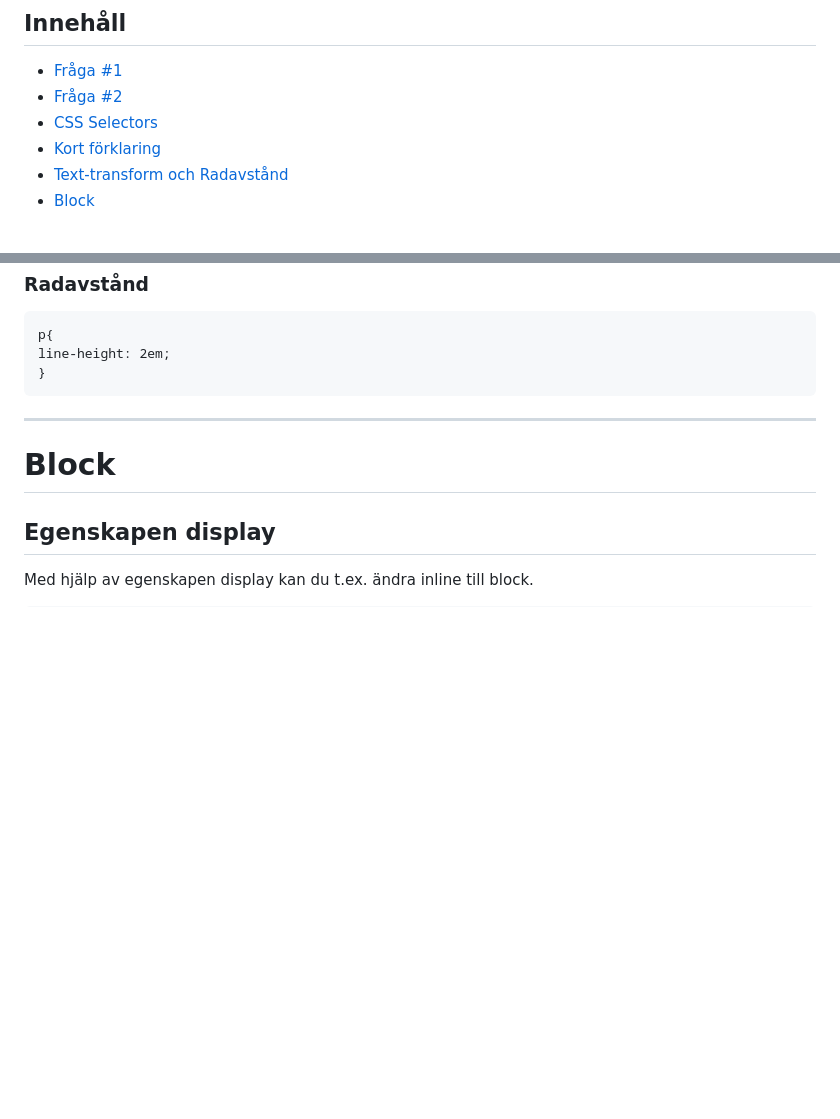
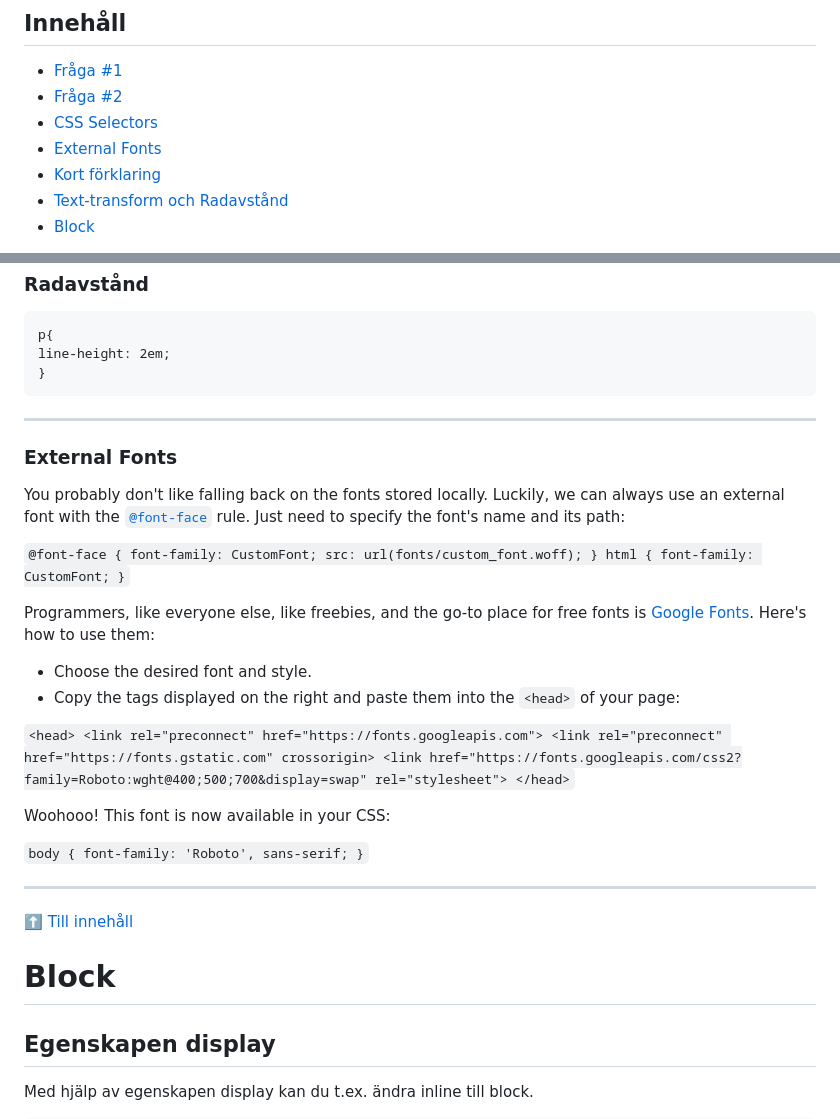
Before and after one commit to WEBD26JON/HTML-CSS, a Markdown page: Kursmoment02.md, 2 parts joined by grey strips. Rendered like a GitHub page; blank space fills up the shorter version.

Commit message:
Add External Fonts section to Kursmoment02.md
Added section on using external fonts with examples.

```diff
--- a/Kursmoment02.md
+++ b/Kursmoment02.md
@@ -4,6 +4,7 @@
 - [Fråga #1](#fråga-1)
 - [Fråga #2](#fråga-2)
 - [CSS Selectors](#css-selectors)
+- [External Fonts](#external-fonts)
 - [Kort förklaring](#kort-förklaring)
 - [Text-transform och Radavstånd](#text-transform)
 - [Block](#block)
@@ -273,6 +274,26 @@ line-height: 2em;
 
 ---
 
+### External Fonts
+
+You probably don't like falling back on the fonts stored locally. Luckily, we can always use an external font with the [`@font-face`](https://www.w3schools.com/cssref/css3_pr_font-face_rule.php) rule. Just need to specify the font's name and its path:
+
+`@font-face { font-family: CustomFont; src: url(fonts/custom_font.woff); } html { font-family: CustomFont; }`
+
+Programmers, like everyone else, like freebies, and the go-to place for free fonts is [Google Fonts](https://fonts.google.com/). Here's how to use them:
+
+- Choose the desired font and style.
+- Copy the tags displayed on the right and paste them into the `<head>` of your page:
+
+`<head> <link rel="preconnect" href="https://fonts.googleapis.com"> <link rel="preconnect" href="https://fonts.gstatic.com" crossorigin> <link href="https://fonts.googleapis.com/css2?family=Roboto:wght@400;500;700&display=swap" rel="stylesheet"> </head>`
+
+Woohooo! This font is now available in your CSS:
+
+`body { font-family: 'Roboto', sans-serif; }`
+
+---
+[⬆️ Till innehåll](#innehåll)
+
 # Block
 
 ## Egenskapen display
```
